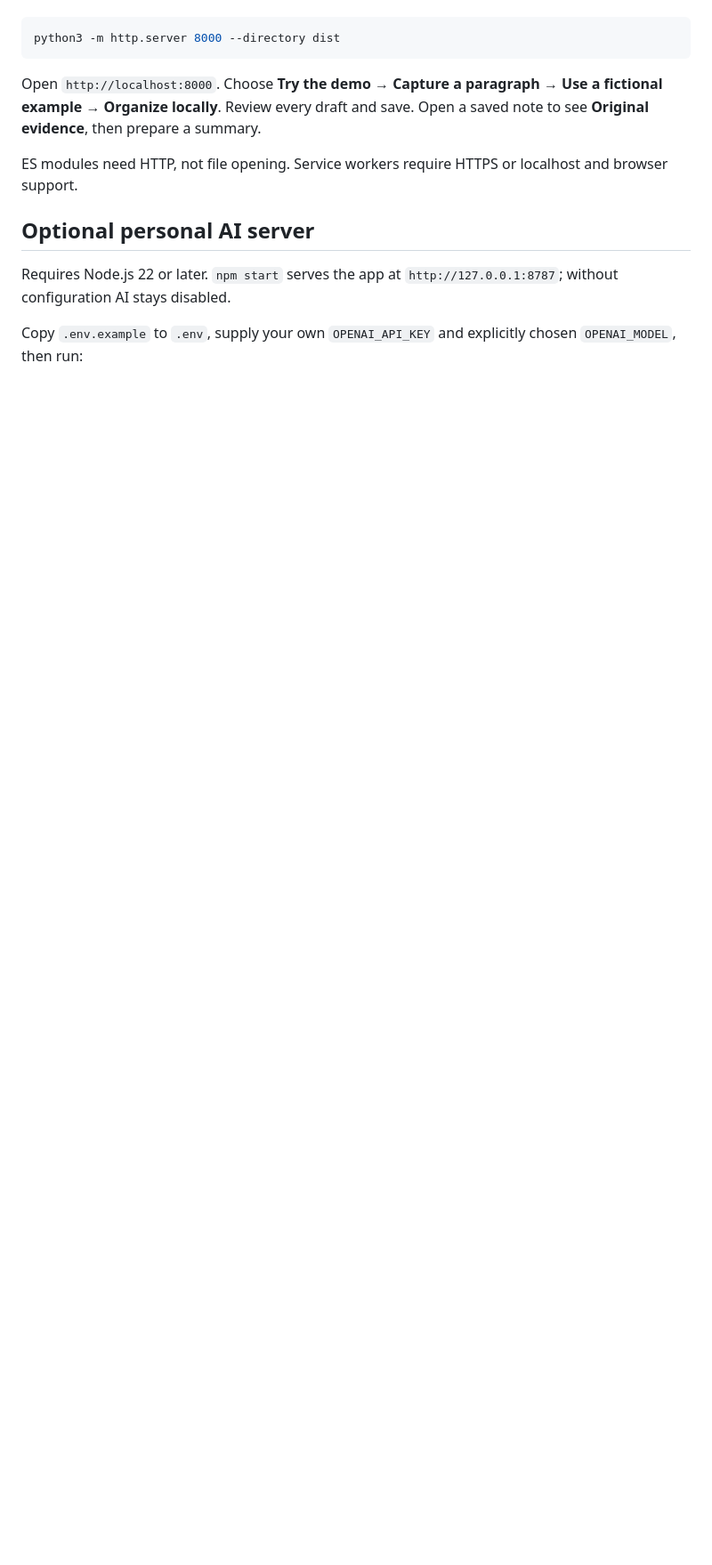
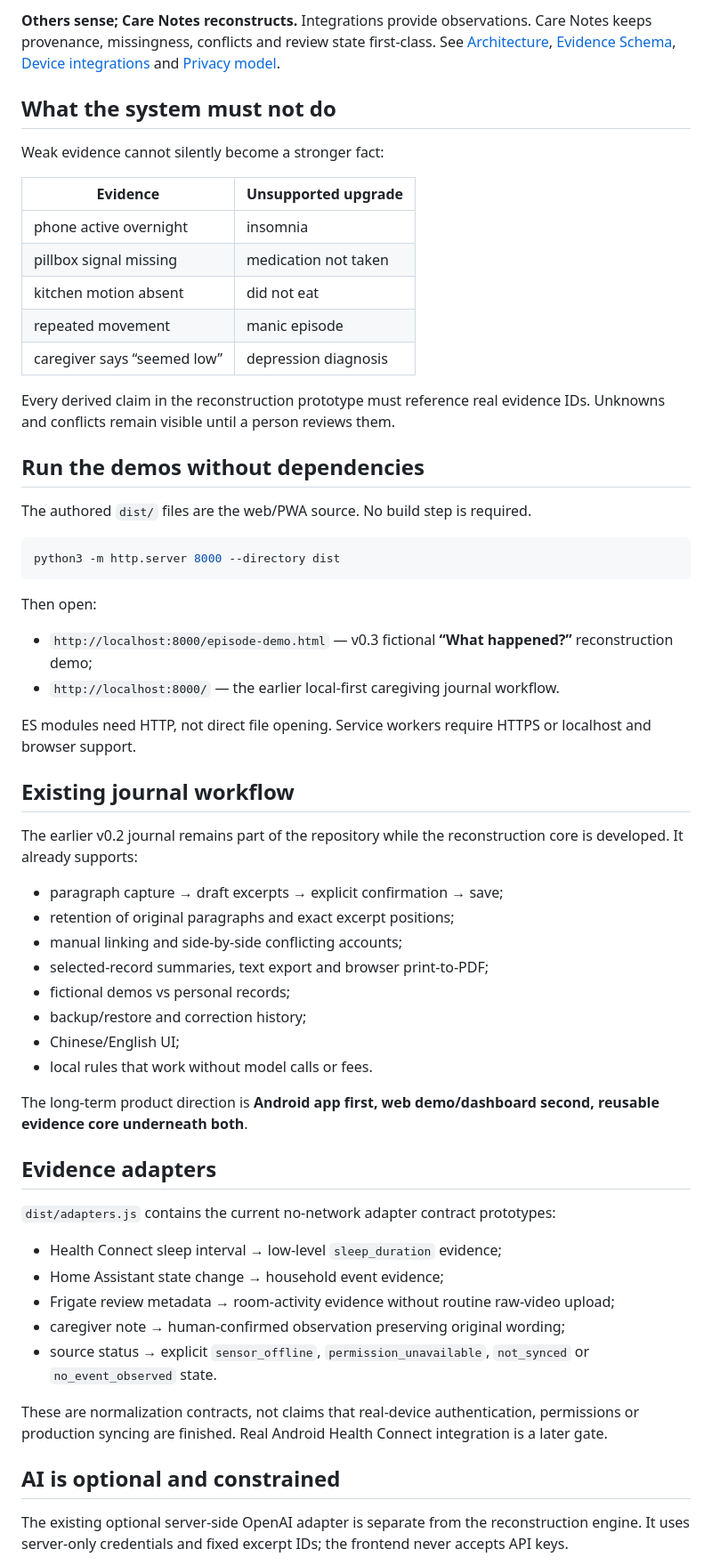
Before and after one commit to Neil-Moonvale/care-notes, a Markdown page: README.md, the part around one of its changes. Shown at 89% size. GitHub-like rendering; blank space fills up the shorter version.

Commit message:
docs: reposition README around episode reconstruction

````diff
--- a/README.md
+++ b/README.md
@@ -33,14 +47,62 @@ The authored `dist/` files are the app source. No build step is required.
+**Others sense; Care Notes reconstructs.** Integrations provide observations. Care Notes keeps provenance, missingness, conflicts and review state first-class. See [Architecture](docs/ARCHITECTURE.md), [Evidence Schema](docs/EVIDENCE_SCHEMA.md), [Device integrations](docs/DEVICE_INTEGRATIONS.md) and [Privacy model](docs/PRIVACY_MODEL.md).
+
+## What the system must not do
+
+Weak evidence cannot silently become a stronger fact:
+
+| Evidence | Unsupported upgrade |
+| --- | --- |
+| phone active overnight | insomnia |
+| pillbox signal missing | medication not taken |
+| kitchen motion absent | did not eat |
+| repeated movement | manic episode |
+| caregiver says “seemed low” | depression diagnosis |
+
+Every derived claim in the reconstruction prototype must reference real evidence IDs. Unknowns and conflicts remain visible until a person reviews them.
+
+## Run the demos without dependencies
+
+The authored `dist/` files are the web/PWA source. No build step is required.
 
 ```sh
 python3 -m http.server 8000 --directory dist
 ```
 
-Open `http://localhost:8000`. Choose **Try the demo → Capture a paragraph → Use a fictional example → Organize locally**. Review every draft and save. Open a saved note to see **Original evidence**, then prepare a summary.
+Then open:
 
-ES modules need HTTP, not file opening. Service workers require HTTPS or localhost and browser support.
+- `http://localhost:8000/episode-demo.html` — v0.3 fictional **“What happened?”** reconstruction demo;
+- `http://localhost:8000/` — the earlier local-first caregiving journal workflow.
 
-## Optional personal AI server
+ES modules need HTTP, not direct file opening. Service workers require HTTPS or localhost and browser support.
 
-Requires Node.js 22 or later. `npm start` serves the app at `http://127.0.0.1:8787`; without configuration AI stays disabled.
+## Existing journal workflow
 
-Copy `.env.example` to `.env`, supply your own `OPENAI_API_KEY` and explicitly chosen `OPENAI_MODEL`, then run:
+The earlier v0.2 journal remains part of the repository while the reconstruction core is developed. It already supports:
+
+- paragraph capture → draft excerpts → explicit confirmation → save;
+- retention of original paragraphs and exact excerpt positions;
+- manual linking and side-by-side conflicting accounts;
+- selected-record summaries, text export and browser print-to-PDF;
+- fictional demos vs personal records;
+- backup/restore and correction history;
+- Chinese/English UI;
+- local rules that work without model calls or fees.
+
+The long-term product direction is **Android app first, web demo/dashboard second, reusable evidence core underneath both**.
+
+## Evidence adapters
+
+`dist/adapters.js` contains the current no-network adapter contract prototypes:
+
+- Health Connect sleep interval → low-level `sleep_duration` evidence;
+- Home Assistant state change → household event evidence;
+- Frigate review metadata → room-activity evidence without routine raw-video upload;
+- caregiver note → human-confirmed observation preserving original wording;
+- source status → explicit `sensor_offline`, `permission_unavailable`, `not_synced` or `no_event_observed` state.
+
+These are normalization contracts, not claims that real-device authentication, permissions or production syncing are finished. Real Android Health Connect integration is a later gate.
+
+## AI is optional and constrained
+
+The existing optional server-side OpenAI adapter is separate from the reconstruction engine. It uses server-only credentials and fixed excerpt IDs; the frontend never accepts API keys.
+
````
Also changed, not shown: other parts of README.md (+51 -40 lines).
